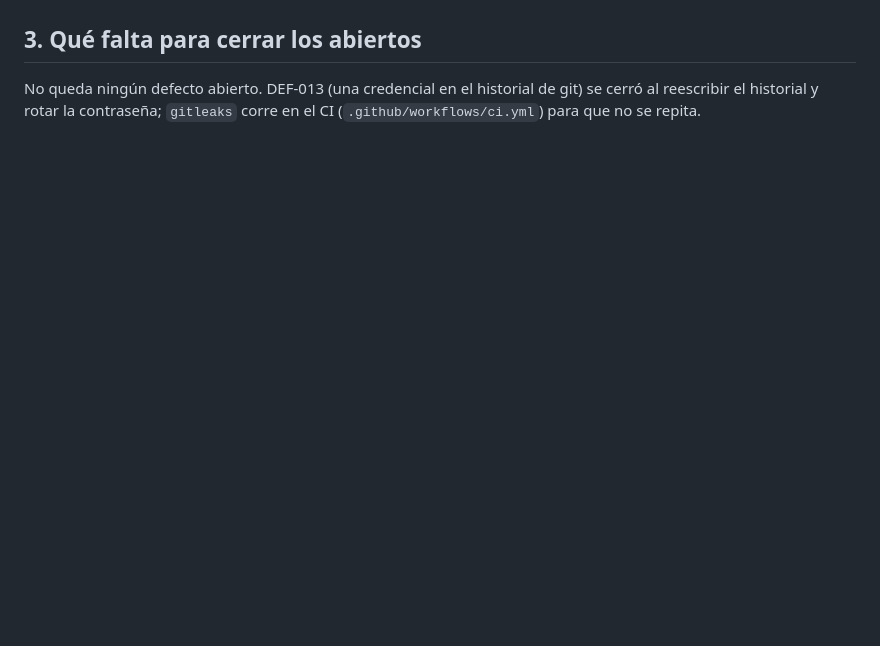
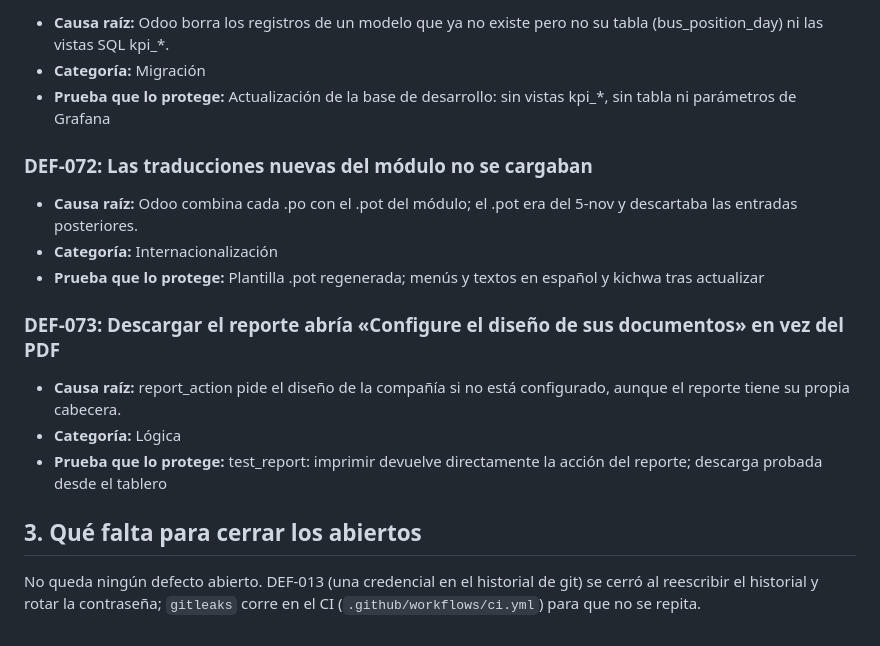
Before and after one commit to kiramman-mp3/sistema-rastreo-buses, a Markdown page: docs/calidad/05-registro-de-defectos.md, the part around one of its changes. Drawn GitHub-style; blank space fills up the shorter version.

```diff
--- a/docs/calidad/05-registro-de-defectos.md
+++ b/docs/calidad/05-registro-de-defectos.md
@@ -457,3 +511,19 @@ Resumen: 63 registrados, 63 cerrados (100 %), 0 abiertos. Densidad: 12,5 defecto
+- **Causa raíz:** Odoo borra los registros de un modelo que ya no existe pero no su tabla (bus_position_day) ni las vistas SQL kpi_*.
+- **Categoría:** Migración
+- **Prueba que lo protege:** Actualización de la base de desarrollo: sin vistas kpi_*, sin tabla ni parámetros de Grafana
+
+### DEF-072: Las traducciones nuevas del módulo no se cargaban
+
+- **Causa raíz:** Odoo combina cada .po con el .pot del módulo; el .pot era del 5-nov y descartaba las entradas posteriores.
+- **Categoría:** Internacionalización
+- **Prueba que lo protege:** Plantilla .pot regenerada; menús y textos en español y kichwa tras actualizar
+
+### DEF-073: Descargar el reporte abría «Configure el diseño de sus documentos» en vez del PDF
+
+- **Causa raíz:** report_action pide el diseño de la compañía si no está configurado, aunque el reporte tiene su propia cabecera.
+- **Categoría:** Lógica
+- **Prueba que lo protege:** test_report: imprimir devuelve directamente la acción del reporte; descarga probada desde el tablero
+
 ## 3. Qué falta para cerrar los abiertos
 
 No queda ningún defecto abierto. DEF-013 (una credencial en el historial de git) se cerró al reescribir el historial y rotar la contraseña; `gitleaks` corre en el CI (`.github/workflows/ci.yml`) para que no se repita.
```
Also changed, not shown: other parts of docs/calidad/05-registro-de-defectos.md (+55 -1 lines), docs/calidad/03-plan-y-casos-de-prueba.md (+3 -3 lines), docs/calidad/07-pareto.md (+14 -7 lines), docs/calidad/figuras/pareto_defectos.png, 2 other files.
